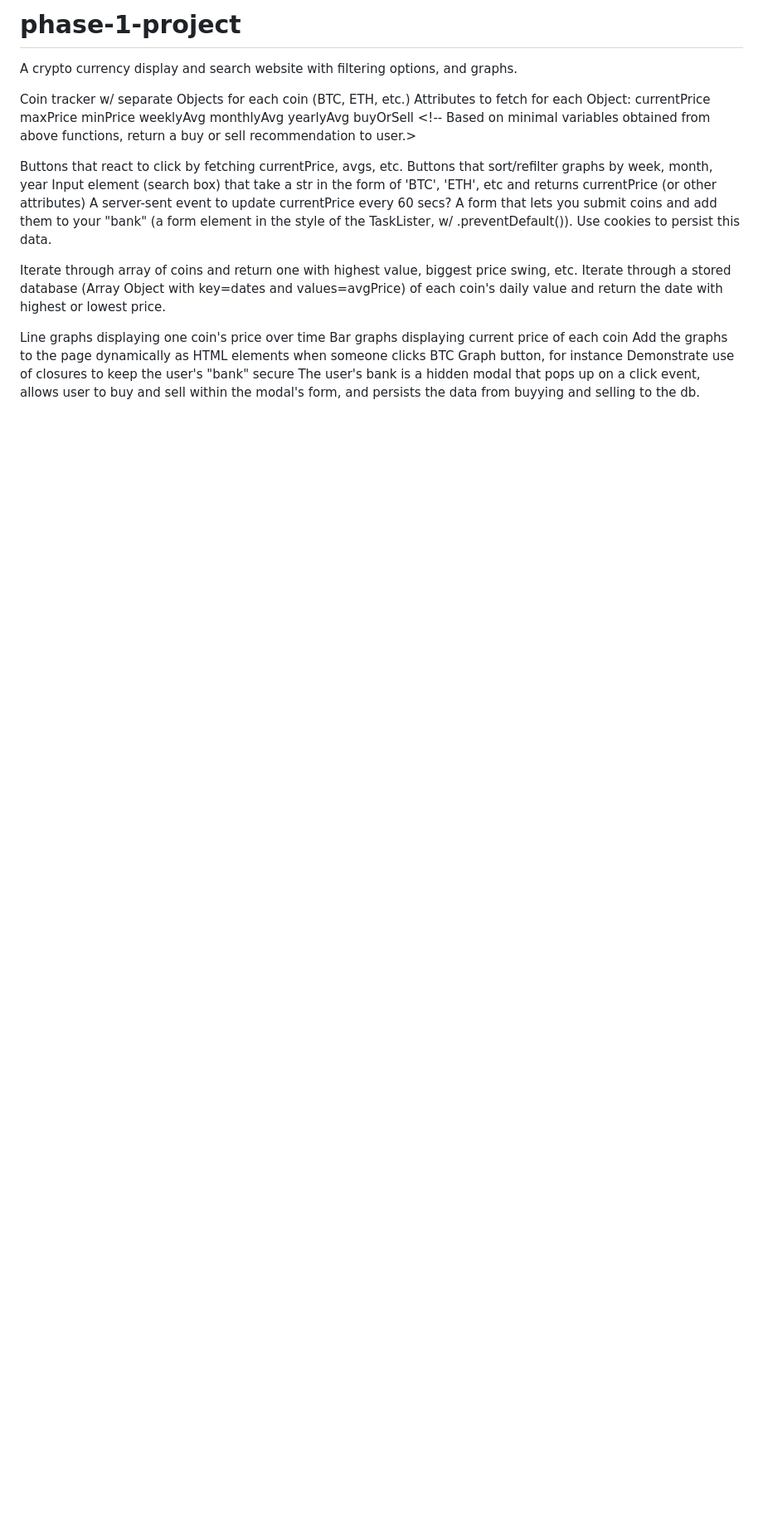
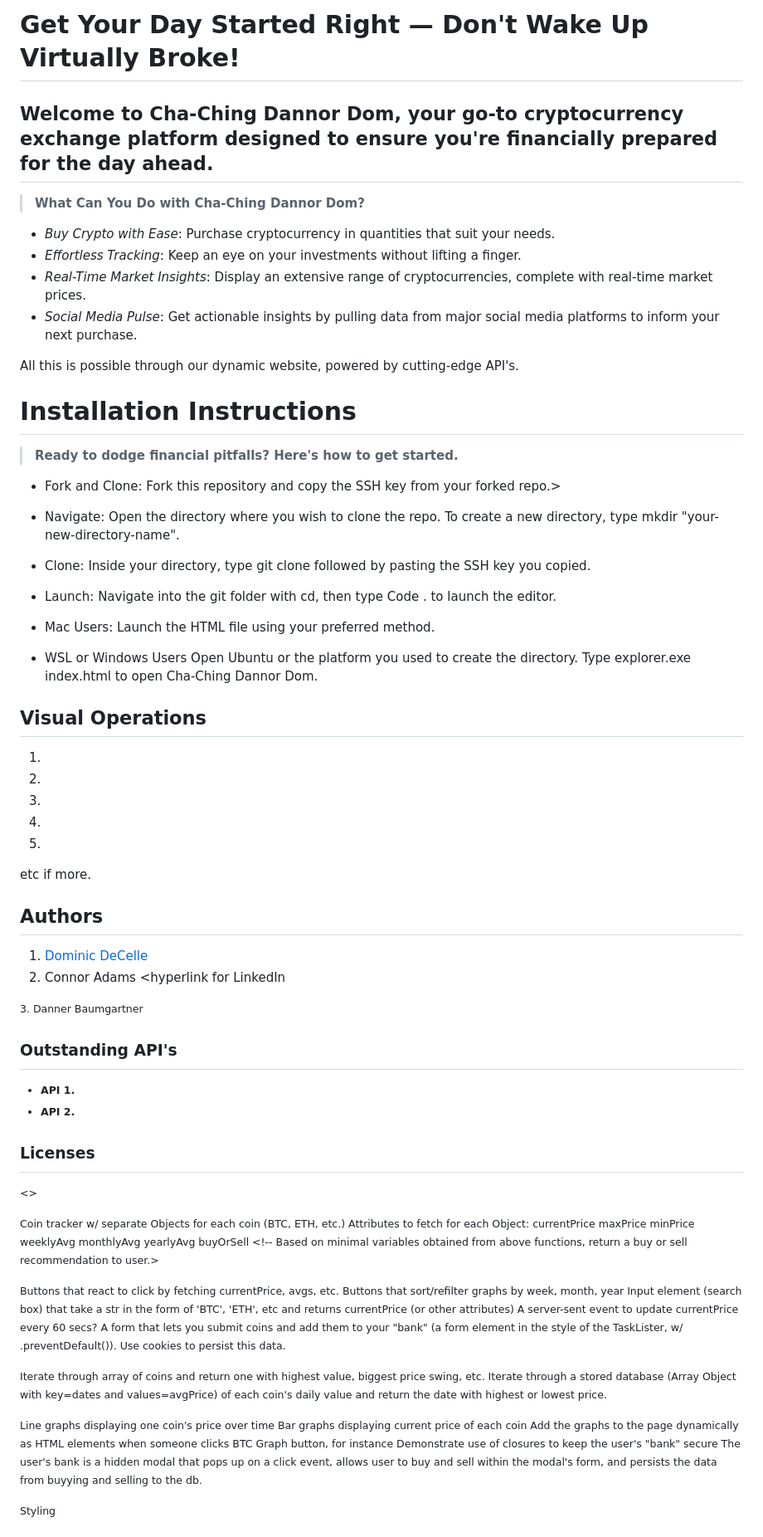
Before and after one commit to dader34/phase-1-project, a Markdown page: README.md, the part around the change printed below. Shown: that part at 83% size. Drawn GitHub-style; blank space fills up the shorter version.

```diff
--- a/README.md
+++ b/README.md
@@ -1,6 +1,75 @@
-# phase-1-project
+# **Get Your Day Started Right — Don't Wake Up Virtually Broke!**
 
-<!-- Crypto tracker as name? -->
+## Welcome to Cha-Ching Dannor Dom, your go-to cryptocurrency exchange platform designed to ensure you're financially prepared for the day ahead.
+
+> **What Can You Do with Cha-Ching Dannor Dom?**
+
+* *Buy Crypto with Ease*: Purchase cryptocurrency in quantities that suit your needs.
+* *Effortless Tracking*: Keep an eye on your investments without lifting a finger.
+* *Real-Time Market Insights*: Display an extensive range of cryptocurrencies, complete with real-time market prices.
+* *Social Media Pulse*: Get actionable insights by pulling data from major social media platforms to inform your next purchase.
+
+All this is possible through our dynamic website, powered by cutting-edge API's.
+
+# Installation Instructions
+
+> **Ready to dodge financial pitfalls? Here's how to get started.**
+
+
+* Fork and Clone: Fork this repository and copy the SSH key from your forked repo.>
+
+* Navigate: Open the directory where you wish to clone the repo.
+To create a new directory, type mkdir "your-new-directory-name".
+
+* Clone: Inside your directory, type git clone followed by pasting the SSH key you copied.
+
+* Launch: Navigate into the git folder with cd, then type Code . to launch the editor.
+
+* Mac Users:
+Launch the HTML file using your preferred method.
+
+* WSL or Windows Users
+Open Ubuntu or the platform you used to create the directory.
+Type explorer.exe index.html to open Cha-Ching Dannor Dom.
+
+
+
+## Visual Operations
+
+1.
+2.
+3.
+4.
+5.
+etc if more.
+
+
+
+## Authors
+
+1. [Dominic DeCelle](https://www.linkedin.com/in/dominic-decelle-376b02292/)
+2. Connor Adams <hyperlink for LinkedIn
+<small photo image of you Connor>
+3. Danner Baumgartner <hyperlink for LinkedIn
+<Small photo of you Danner>
+
+
+## Outstanding API's
+* **API 1.**
+* **API 2.**
+
+
+
+
+
+## **Licenses**
+
+
+
+
+<>
+
+<!-- Crypto tracker as name?
 A crypto currency display and search website with filtering options, and graphs.
 
 <!-- Returned collection from JSON server or API -->
```
Also changed, not shown: other parts of README.md (+3 -1 lines).
